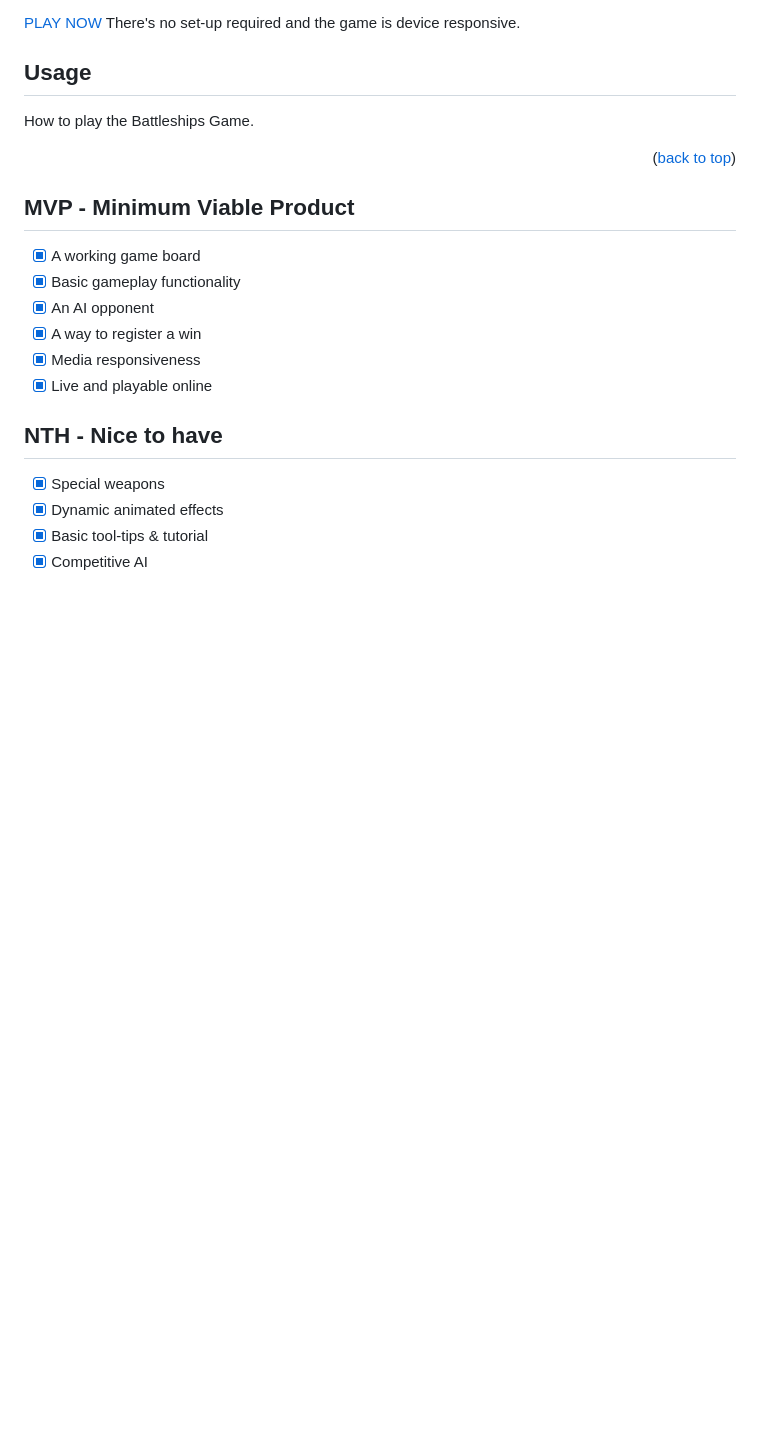
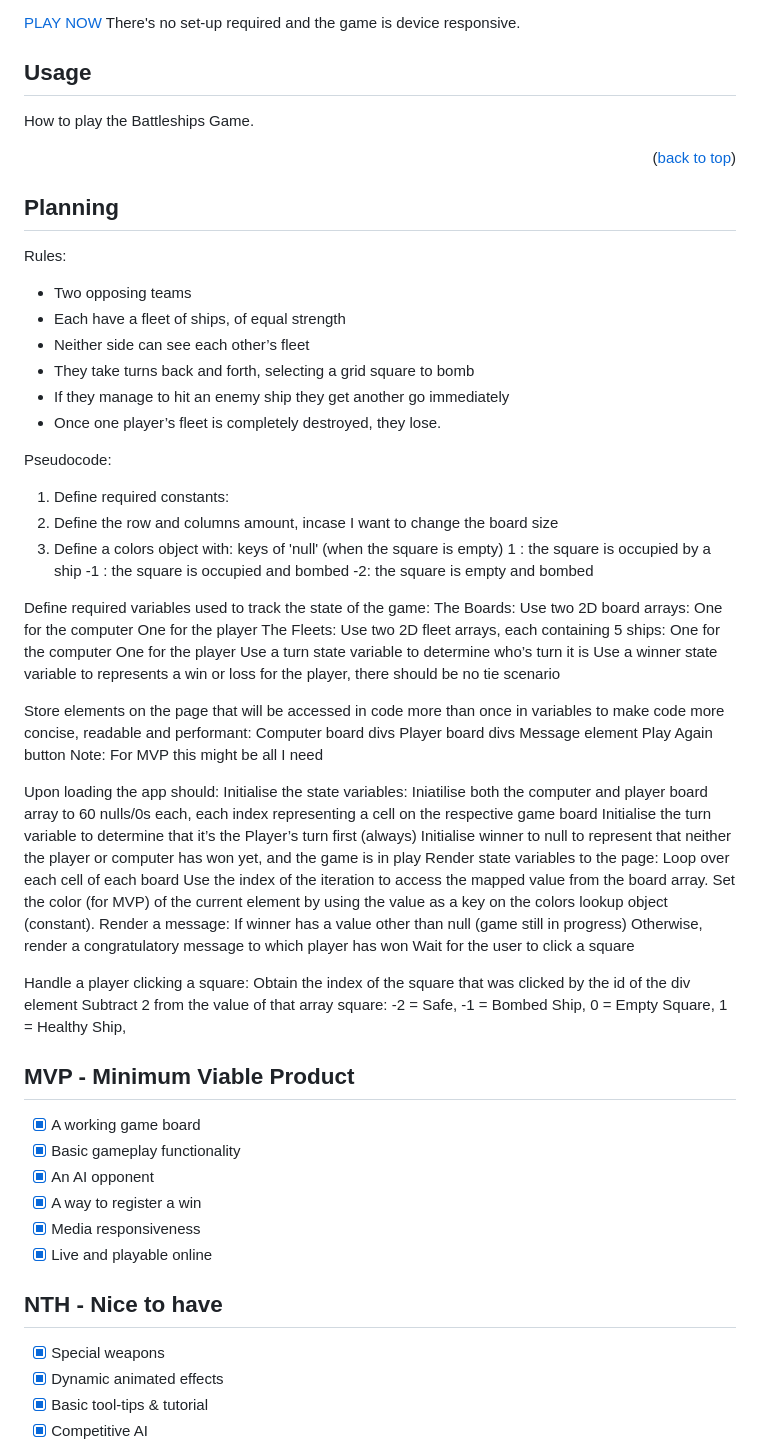
Before and after one commit to SimpsonRoss/battleships, a Markdown page: README.md, the part around the change. Rendered like a GitHub page; blank space fills up the shorter version.

```diff
--- a/README.md
+++ b/README.md
@@ -65,6 +65,67 @@ How to play the Battleships Game.
 <p align="right">(<a href="#readme-top">back to top</a>)</p>
 
 <!-- ROADMAP -->
+## Planning
+
+Rules:
+- Two opposing teams
+- Each have a fleet of ships, of equal strength
+- Neither side can see each other’s fleet
+- They take turns back and forth, selecting a grid square to bomb
+- If they manage to hit an enemy ship they get another go immediately
+- Once one player’s fleet is completely destroyed, they lose.
+
+Pseudocode:
+
+1. Define required constants:
+  1. Define the row and columns amount, incase I want to change the board size
+  2. Define a colors object with:
+keys of 'null' (when the square is empty)
+1 : the square is occupied by a ship
+-1 : the square is occupied and bombed
+-2: the square is empty and bombed
+
+Define required variables used to track the state of the game:
+The Boards: Use two 2D board arrays:
+One for the computer
+One for the player
+The Fleets: Use two 2D fleet arrays, each containing 5 ships:
+One for the computer
+One for the player
+Use a turn state variable to determine who’s turn it is
+Use a winner state variable to represents a win or loss for the player, there should be no tie scenario
+
+Store elements on the page that will be accessed in code more than once in variables to make code more concise, readable and performant:
+Computer board divs
+Player board divs
+Message element
+Play Again button
+Note: For MVP this might be all I need
+
+Upon loading the app should:
+Initialise the state variables:
+Iniatilise both the computer and player board array to 60 nulls/0s each, each index representing a cell on the respective game board
+Initialise the turn variable to determine that it’s the Player’s turn first (always)
+Initialise winner to null to represent that neither the player or computer has won yet, and the game is in play
+Render state variables to the page:
+Loop over each cell of each board
+Use the index of the iteration to access the mapped value from the board array.
+Set the color (for MVP) of the current element by using the value as a key on the colors lookup object (constant).
+Render a message:
+If winner has a value other than null (game still in progress)
+Otherwise, render a congratulatory message to which player has won
+Wait for the user to click a square
+
+Handle a player clicking a square:
+Obtain the index of the square that was clicked by the id of the div element
+Subtract 2 from the value of that array square:
+  -2 = Safe,
+  -1 = Bombed Ship,
+  0 = Empty Square,
+  1 =  Healthy Ship,
+
+
+
 
 ## MVP - Minimum Viable Product
 
```
